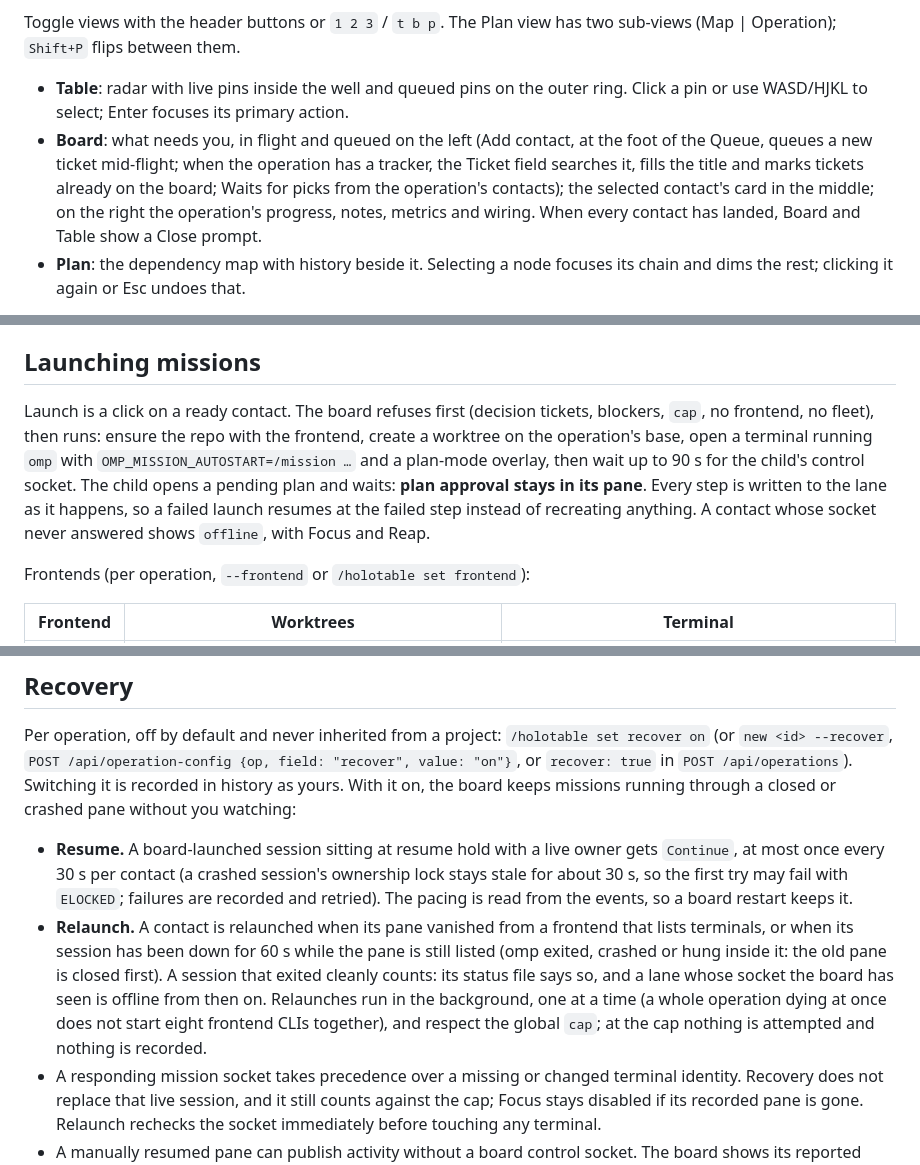
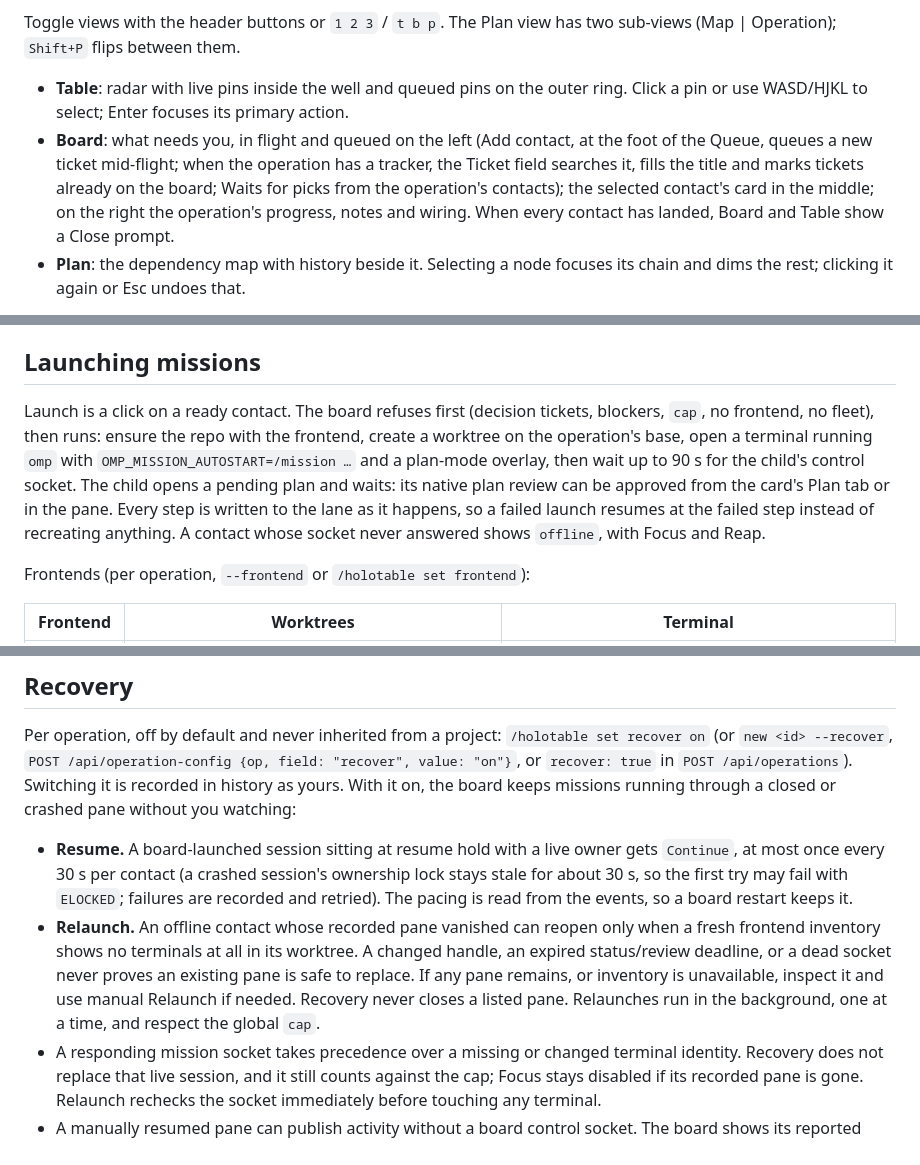
Before and after one commit to Shadorain/holotable, a Markdown page: README.md, 3 parts joined by grey strips. GitHub-like rendering.

```diff
--- a/README.md
+++ b/README.md
@@ -312,7 +312,7 @@ The header has the project breadcrumb (opens the project page), the operation pi
 Toggle views with the header buttons or `1 2 3` / `t b p`. The Plan view has two sub-views (Map | Operation); `Shift+P` flips between them.
 
 - **Table**: radar with live pins inside the well and queued pins on the outer ring. Click a pin or use WASD/HJKL to select; Enter focuses its primary action.
-- **Board**: what needs you, in flight and queued on the left (Add contact, at the foot of the Queue, queues a new ticket mid-flight; when the operation has a tracker, the Ticket field searches it, fills the title and marks tickets already on the board; Waits for picks from the operation's contacts); the selected contact's card in the middle; on the right the operation's progress, notes, metrics and wiring. When every contact has landed, Board and Table show a Close prompt.
+- **Board**: what needs you, in flight and queued on the left (Add contact, at the foot of the Queue, queues a new ticket mid-flight; when the operation has a tracker, the Ticket field searches it, fills the title and marks tickets already on the board; Waits for picks from the operation's contacts); the selected contact's card in the middle; on the right the operation's progress, notes and wiring. When every contact has landed, Board and Table show a Close prompt.
 - **Plan**: the dependency map with history beside it. Selecting a node focuses its chain and dims the rest; clicking it again or Esc undoes that.
 
 Keys (`?` or Settings → Help shows them): WASD/HJKL/arrows move, Enter acts, `[` `]` cycle card tabs (Overview, Plan when one waits, Details, History), `1 2 3 t b p` switch views, `Shift+P` toggles the Plan sub-view, `,` opens settings, Esc clears notices and focus. Cmd/Ctrl+click on any ticket opens it at its tracker (or its pull request) in a new tab.
@@ -392,7 +392,7 @@ Adapters: tracker `linear` (`lin`) and `github` (`gh`); fleet `omp-mission` (sta
 
 ## Launching missions
 
-Launch is a click on a ready contact. The board refuses first (decision tickets, blockers, `cap`, no frontend, no fleet), then runs: ensure the repo with the frontend, create a worktree on the operation's base, open a terminal running `omp` with `OMP_MISSION_AUTOSTART=/mission …` and a plan-mode overlay, then wait up to 90 s for the child's control socket. The child opens a pending plan and waits: **plan approval stays in its pane**. Every step is written to the lane as it happens, so a failed launch resumes at the failed step instead of recreating anything. A contact whose socket never answered shows `offline`, with Focus and Reap.
+Launch is a click on a ready contact. The board refuses first (decision tickets, blockers, `cap`, no frontend, no fleet), then runs: ensure the repo with the frontend, create a worktree on the operation's base, open a terminal running `omp` with `OMP_MISSION_AUTOSTART=/mission …` and a plan-mode overlay, then wait up to 90 s for the child's control socket. The child opens a pending plan and waits: its native plan review can be approved from the card's Plan tab or in the pane. Every step is written to the lane as it happens, so a failed launch resumes at the failed step instead of recreating anything. A contact whose socket never answered shows `offline`, with Focus and Reap.
 
 Frontends (per operation, `--frontend` or `/holotable set frontend`):
 
@@ -459,7 +459,7 @@ Per operation (`/holotable set auto on`, or the auto card on the Operation page)
 Per operation, off by default and never inherited from a project: `/holotable set recover on` (or `new <id> --recover`, `POST /api/operation-config {op, field: "recover", value: "on"}`, or `recover: true` in `POST /api/operations`). Switching it is recorded in history as yours. With it on, the board keeps missions running through a closed or crashed pane without you watching:
 
 - **Resume.** A board-launched session sitting at resume hold with a live owner gets `Continue`, at most once every 30 s per contact (a crashed session's ownership lock stays stale for about 30 s, so the first try may fail with `ELOCKED`; failures are recorded and retried). The pacing is read from the events, so a board restart keeps it.
-- **Relaunch.** A contact is relaunched when its pane vanished from a frontend that lists terminals, or when its session has been down for 60 s while the pane is still listed (omp exited, crashed or hung inside it: the old pane is closed first). A session that exited cleanly counts: its status file says so, and a lane whose socket the board has seen is offline from then on. Relaunches run in the background, one at a time (a whole operation dying at once does not start eight frontend CLIs together), and respect the global `cap`; at the cap nothing is attempted and nothing is recorded.
+- **Relaunch.** An offline contact whose recorded pane vanished can reopen only when a fresh frontend inventory shows no terminals at all in its worktree. A changed handle, an expired status/review deadline, or a dead socket never proves an existing pane is safe to replace. If any pane remains, or inventory is unavailable, inspect it and use manual Relaunch if needed. Recovery never closes a listed pane. Relaunches run in the background, one at a time, and respect the global `cap`.
 - A responding mission socket takes precedence over a missing or changed terminal identity. Recovery does not replace that live session, and it still counts against the cap; Focus stays disabled if its recorded pane is gone. Relaunch rechecks the socket immediately before touching any terminal.
 - A manually resumed pane can publish activity without a board control socket. The board shows its reported phase with an observed-activity indicator and counts it against capacity, but sends no mission commands and does not relaunch it while activity is current. Ordinary status is current for 90 seconds; an active independent review remains current until its advertised deadline, since progress can be quiet between reviewer results.
 - **Give-up.** At most 3 recovery relaunches per contact in 30 minutes. The next candidate records one `gave up: 3 relaunches in 30 min` event and recovery leaves that contact alone until you press Relaunch yourself, which resets the count.
```
Also changed, not shown: other parts of README.md (+18 -6 lines).
